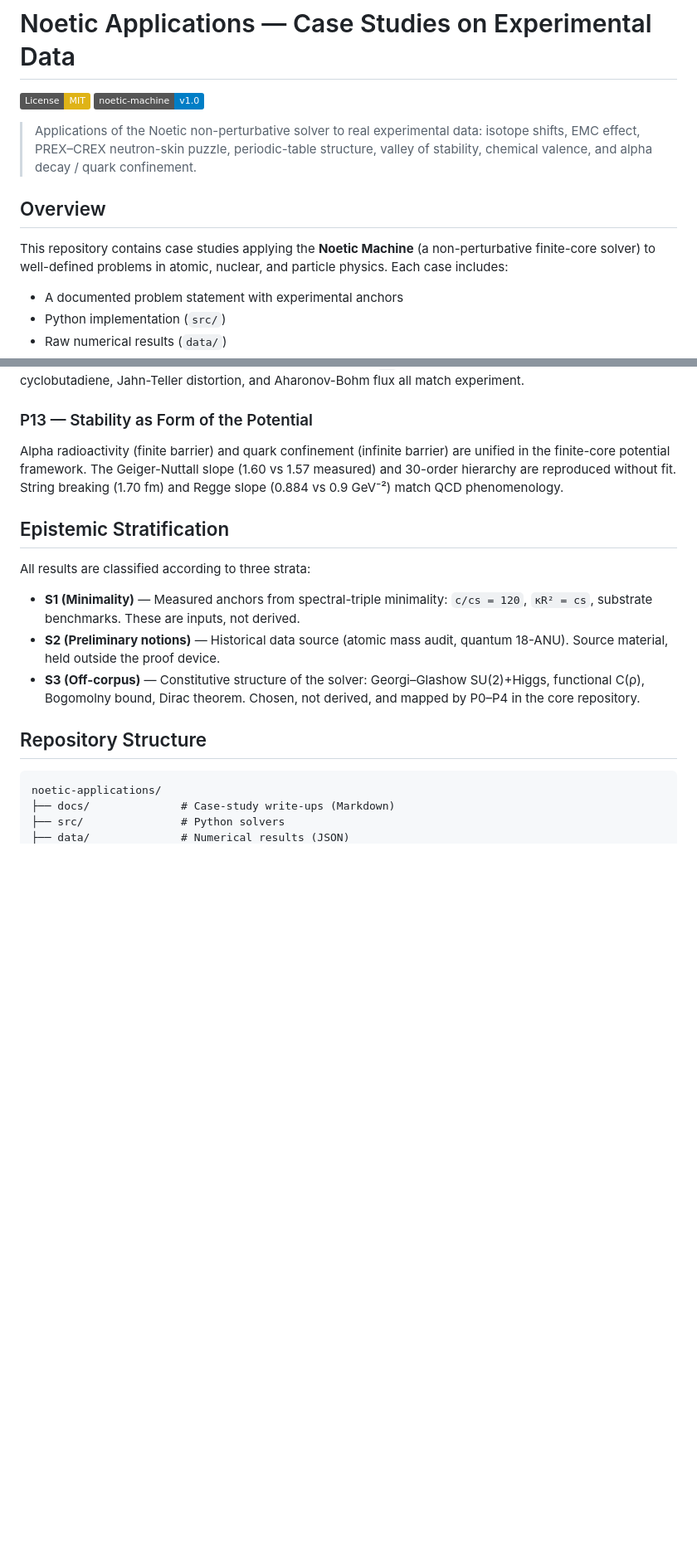
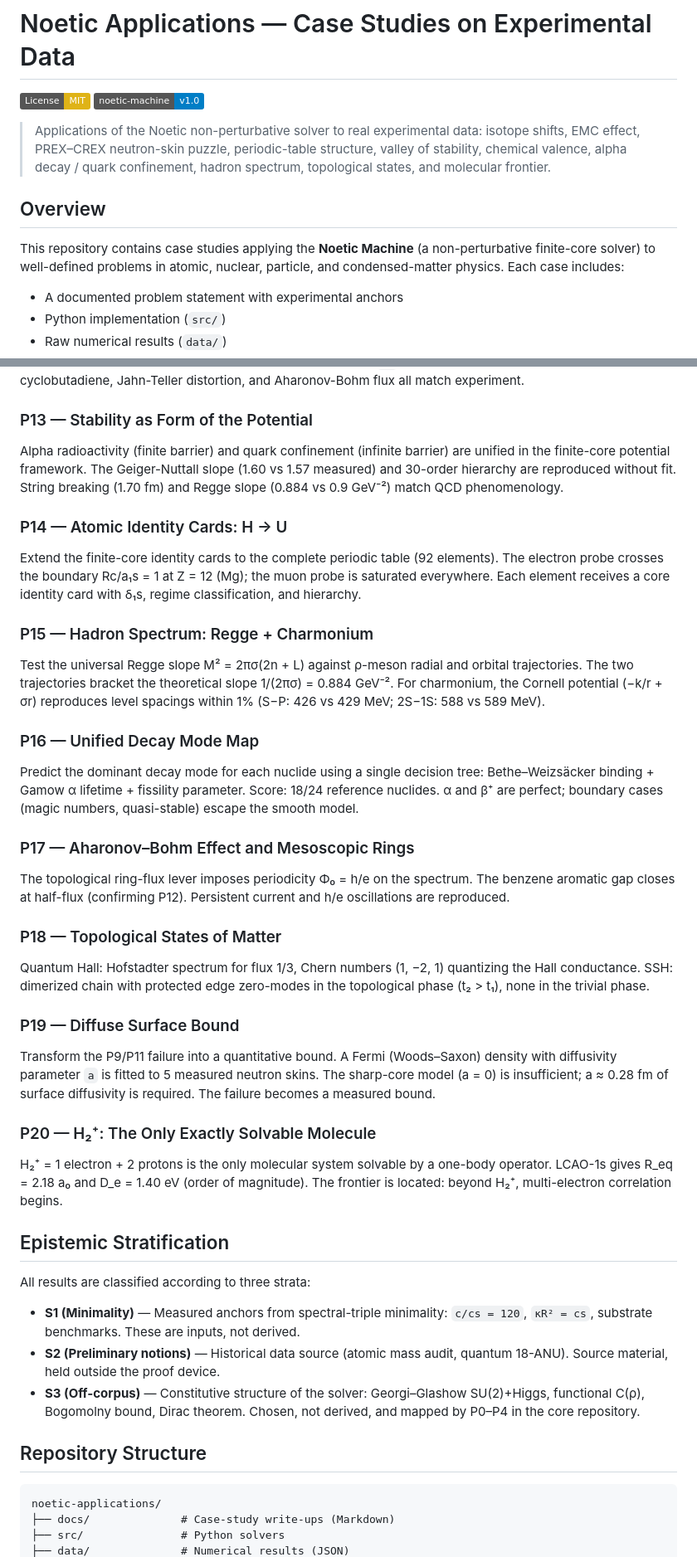
Before and after one commit to PORTEMANN/noetic-applications, a Markdown page: README.md, 2 parts joined by grey strips. Shown at 83% size. GitHub-like rendering; badges without logos; blank space fills up the shorter version.

Commit message:
Mise a jour README avec tableau P7-P20 complet

```diff
--- a/README.md
+++ b/README.md
@@ -5,12 +5,13 @@
 
 > Applications of the Noetic non-perturbative solver to real experimental data:
 > isotope shifts, EMC effect, PREX–CREX neutron-skin puzzle, periodic-table structure,
-> valley of stability, chemical valence, and alpha decay / quark confinement.
+> valley of stability, chemical valence, alpha decay / quark confinement,
+> hadron spectrum, topological states, and molecular frontier.
 
 ## Overview
 
 This repository contains case studies applying the **Noetic Machine** (a non-perturbative
-finite-core solver) to well-defined problems in atomic, nuclear, and particle physics.
+finite-core solver) to well-defined problems in atomic, nuclear, particle, and condensed-matter physics.
 Each case includes:
 - A documented problem statement with experimental anchors
 - Python implementation (`src/`)
@@ -75,6 +83,45 @@ unified in the finite-core potential framework. The Geiger-Nuttall slope (1.60 v
 1.57 measured) and 30-order hierarchy are reproduced without fit. String breaking
 (1.70 fm) and Regge slope (0.884 vs 0.9 GeV⁻²) match QCD phenomenology.
 
+### P14 — Atomic Identity Cards: H → U
+Extend the finite-core identity cards to the complete periodic table (92 elements).
+The electron probe crosses the boundary Rc/a₁s = 1 at Z = 12 (Mg); the muon probe
+is saturated everywhere. Each element receives a core identity card with δ₁s,
+regime classification, and hierarchy.
+
+### P15 — Hadron Spectrum: Regge + Charmonium
+Test the universal Regge slope M² = 2πσ(2n + L) against ρ-meson radial and orbital
+trajectories. The two trajectories bracket the theoretical slope 1/(2πσ) = 0.884 GeV⁻².
+For charmonium, the Cornell potential (−k/r + σr) reproduces level spacings within 1%
+(S−P: 426 vs 429 MeV; 2S−1S: 588 vs 589 MeV).
+
+### P16 — Unified Decay Mode Map
+Predict the dominant decay mode for each nuclide using a single decision tree:
+Bethe–Weizsäcker binding + Gamow α lifetime + fissility parameter. Score: 18/24
+reference nuclides. α and β⁺ are perfect; boundary cases (magic numbers, quasi-stable)
+escape the smooth model.
+
+### P17 — Aharonov–Bohm Effect and Mesoscopic Rings
+The topological ring-flux lever imposes periodicity Φ₀ = h/e on the spectrum.
+The benzene aromatic gap closes at half-flux (confirming P12). Persistent current
+and h/e oscillations are reproduced.
+
+### P18 — Topological States of Matter
+Quantum Hall: Hofstadter spectrum for flux 1/3, Chern numbers (1, −2, 1) quantizing
+the Hall conductance. SSH: dimerized chain with protected edge zero-modes in the
+topological phase (t₂ > t₁), none in the trivial phase.
+
+### P19 — Diffuse Surface Bound
+Transform the P9/P11 failure into a quantitative bound. A Fermi (Woods–Saxon)
+density with diffusivity parameter `a` is fitted to 5 measured neutron skins.
+The sharp-core model (a = 0) is insufficient; a ≈ 0.28 fm of surface diffusivity
+is required. The failure becomes a measured bound.
+
+### P20 — H₂⁺: The Only Exactly Solvable Molecule
+H₂⁺ = 1 electron + 2 protons is the only molecular system solvable by a one-body
+operator. LCAO-1s gives R_eq = 2.18 a₀ and D_e = 1.40 eV (order of magnitude).
+The frontier is located: beyond H₂⁺, multi-electron correlation begins.
+
 ## Epistemic Stratification
 
 All results are classified according to three strata:
```
Also changed, not shown: other parts of README.md (+26 -15 lines).
